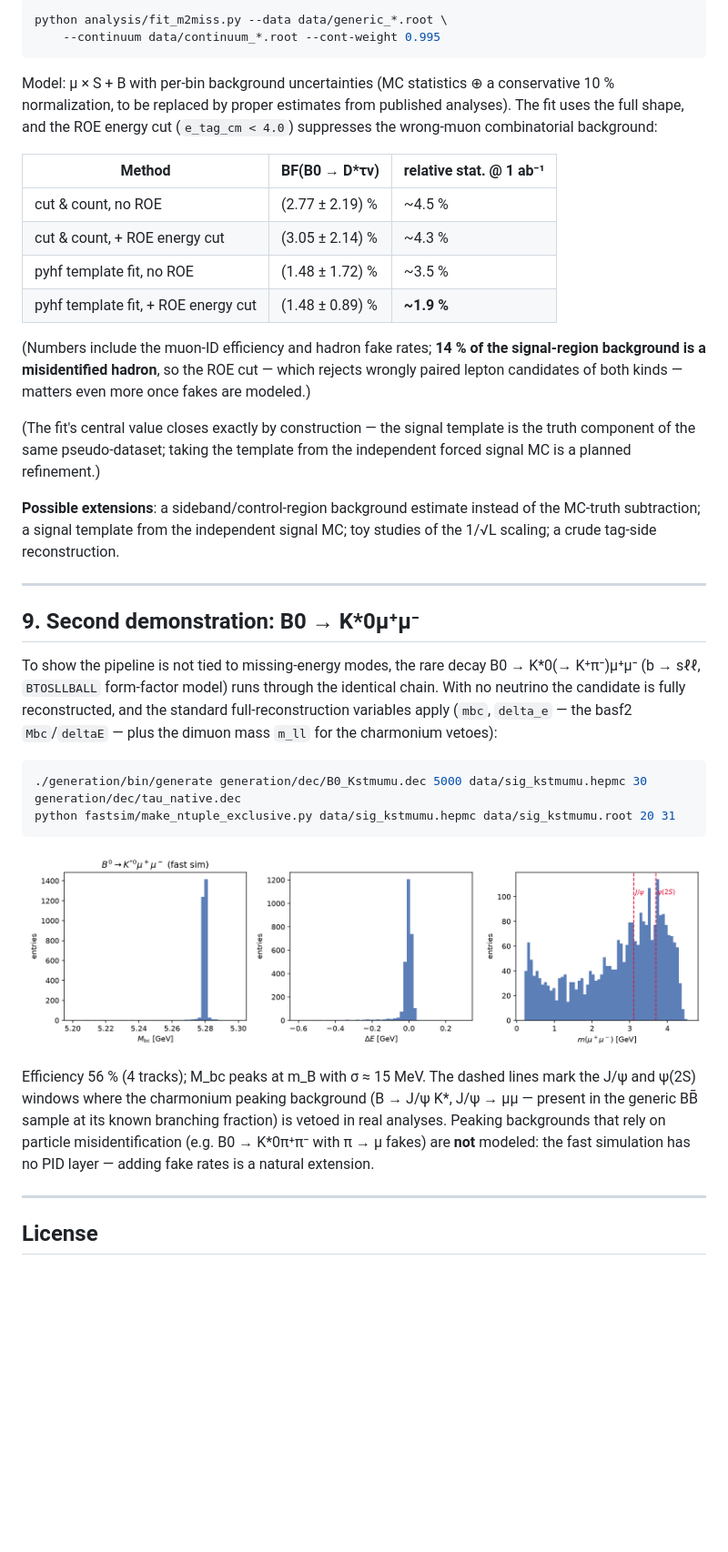
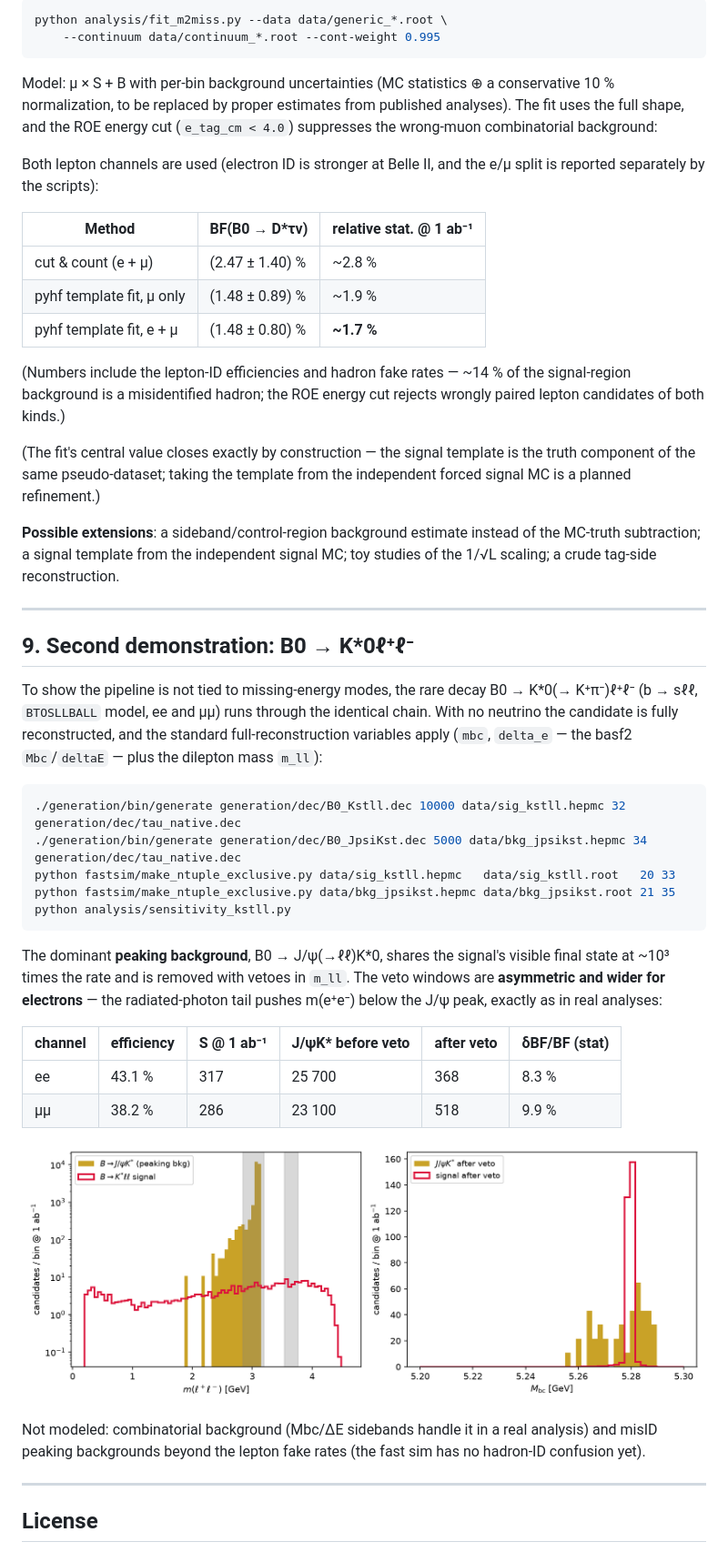
Before and after one commit to sykeisuke/phys_agent, a Markdown page: README.md, the part around one of its changes. Shown at 91% size. Drawn GitHub-style; pictures changed too: docs/figures/kstll_veto_demo.png (added); blank space fills up the shorter version.

````diff
--- a/README.md
+++ b/README.md
@@ -420,17 +422,18 @@ conservative 10 % normalization, to be replaced by proper estimates from
 published analyses). The fit uses the full shape, and the ROE energy cut
 (`e_tag_cm < 4.0`) suppresses the wrong-muon combinatorial background:
 
+Both lepton channels are used (electron ID is stronger at Belle II, and the
+e/μ split is reported separately by the scripts):
+
 | Method | BF(B0 → D\*τν) | relative stat. @ 1 ab⁻¹ |
 |---|---|---|
-| cut & count, no ROE | (2.77 ± 2.19) % | ~4.5 % |
-| cut & count, + ROE energy cut | (3.05 ± 2.14) % | ~4.3 % |
-| pyhf template fit, no ROE | (1.48 ± 1.72) % | ~3.5 % |
-| pyhf template fit, + ROE energy cut | (1.48 ± 0.89) % | **~1.9 %** |
+| cut & count (e + μ) | (2.47 ± 1.40) % | ~2.8 % |
+| pyhf template fit, μ only | (1.48 ± 0.89) % | ~1.9 % |
+| pyhf template fit, e + μ | (1.48 ± 0.80) % | **~1.7 %** |
 
-(Numbers include the muon-ID efficiency and hadron fake rates; **14 % of
-the signal-region background is a misidentified hadron**, so the ROE cut —
-which rejects wrongly paired lepton candidates of both kinds — matters
-even more once fakes are modeled.)
+(Numbers include the lepton-ID efficiencies and hadron fake rates — ~14 %
+of the signal-region background is a misidentified hadron; the ROE energy
+cut rejects wrongly paired lepton candidates of both kinds.)
 
 (The fit's central value closes exactly by construction — the signal
 template is the truth component of the same pseudo-dataset; taking the
@@ -443,29 +446,39 @@ reconstruction.
 
 ---
 
-## 9. Second demonstration: B0 → K\*0μ⁺μ⁻
+## 9. Second demonstration: B0 → K\*0ℓ⁺ℓ⁻
 
 To show the pipeline is not tied to missing-energy modes, the rare decay
-B0 → K\*0(→ K⁺π⁻)μ⁺μ⁻ (b → sℓℓ, `BTOSLLBALL` form-factor model) runs
+B0 → K\*0(→ K⁺π⁻)ℓ⁺ℓ⁻ (b → sℓℓ, `BTOSLLBALL` model, ee and μμ) runs
 through the identical chain. With no neutrino the candidate is fully
 reconstructed, and the standard full-reconstruction variables apply
-(`mbc`, `delta_e` — the basf2 `Mbc`/`deltaE` — plus the dimuon mass `m_ll`
-for the charmonium vetoes):
+(`mbc`, `delta_e` — the basf2 `Mbc`/`deltaE` — plus the dilepton mass
+`m_ll`):
 
 ```bash
-./generation/bin/generate generation/dec/B0_Kstmumu.dec 5000 data/sig_kstmumu.hepmc 30 generation/dec/tau_native.dec
-python fastsim/make_ntuple_exclusive.py data/sig_kstmumu.hepmc data/sig_kstmumu.root 20 31
+./generation/bin/generate generation/dec/B0_Kstll.dec 10000 data/sig_kstll.hepmc 32 generation/dec/tau_native.dec
+./generation/bin/generate generation/dec/B0_JpsiKst.dec 5000 data/bkg_jpsikst.hepmc 34 generation/dec/tau_native.dec
+python fastsim/make_ntuple_exclusive.py data/sig_kstll.hepmc   data/sig_kstll.root   20 33
+python fastsim/make_ntuple_exclusive.py data/bkg_jpsikst.hepmc data/bkg_jpsikst.root 21 35
+python analysis/sensitivity_kstll.py
 ```
 
-![Kst mumu demo](docs/figures/kstmumu_demo.png)
+The dominant **peaking background**, B0 → J/ψ(→ℓℓ)K\*0, shares the signal's
+visible final state at ~10³ times the rate and is removed with vetoes in
+`m_ll`. The veto windows are **asymmetric and wider for electrons** — the
+radiated-photon tail pushes m(e⁺e⁻) below the J/ψ peak, exactly as in real
+analyses:
 
-Efficiency 56 % (4 tracks); M_bc peaks at m_B with σ ≈ 15 MeV. The dashed
-lines mark the J/ψ and ψ(2S) windows where the charmonium peaking
-background (B → J/ψ K\*, J/ψ → μμ — present in the generic BB̄ sample at
-its known branching fraction) is vetoed in real analyses. Peaking
-backgrounds that rely on particle misidentification (e.g. B0 → K\*0π⁺π⁻
-with π → μ fakes) are **not** modeled: the fast simulation has no PID layer
-— adding fake rates is a natural extension.
+| channel | efficiency | S @ 1 ab⁻¹ | J/ψK\* before veto | after veto | δBF/BF (stat) |
+|---|---|---|---|---|---|
+| ee | 43.1 % | 317 | 25 700 | 368 | 8.3 % |
+| μμ | 38.2 % | 286 | 23 100 | 518 | 9.9 % |
+
+![Kst ll veto demo](docs/figures/kstll_veto_demo.png)
+
+Not modeled: combinatorial background (Mbc/ΔE sidebands handle it in a real
+analysis) and misID peaking backgrounds beyond the lepton fake rates (the
+fast sim has no hadron-ID confusion yet).
 
 ---
 
````
Also changed, not shown: other parts of README.md (+17 -15 lines), docs/figures/bf_m2miss_data.png, docs/figures/fit_m2miss.png, 15 other files.
